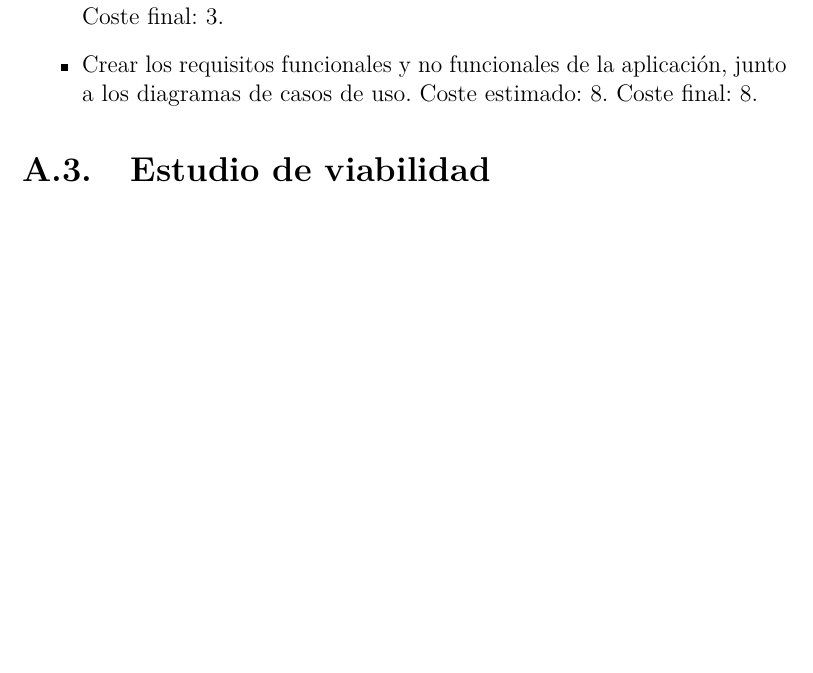
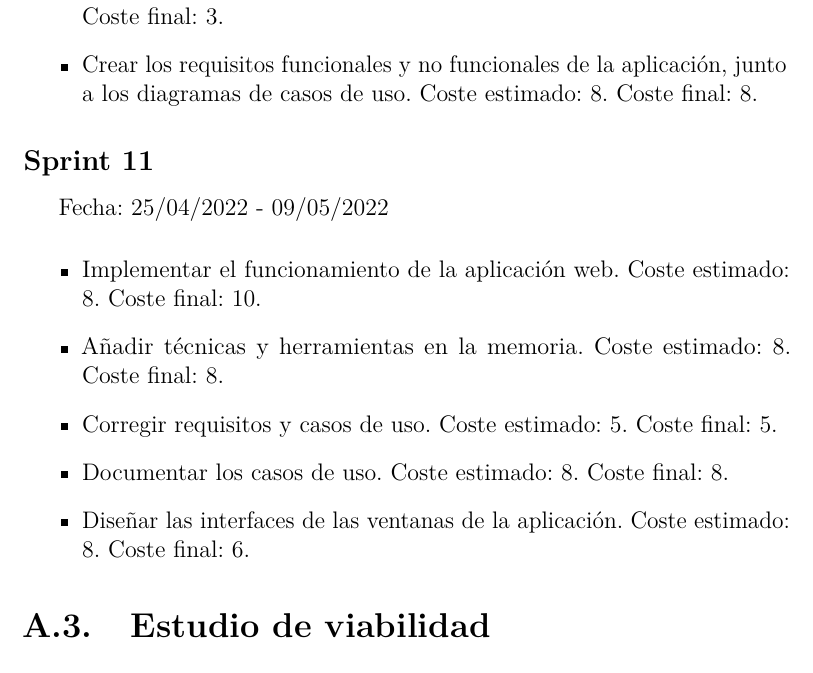
Before and after one commit to xam1002/TFG_Deteccion_Parkinson, a LaTeX book (doc/anexos.tex, which reads doc/tex/A_Plan_proyecto.tex): part of page 10 of 21, cut so that both start at the same text, the shorter picture padded with empty space. Compiled offline with pdfLaTeX.

Commit message:
Update A_Plan_proyecto.tex

```diff
--- a/doc/tex/A_Plan_proyecto.tex
+++ b/doc/tex/A_Plan_proyecto.tex
@@ -86,6 +86,16 @@ Fecha: 18/04/2022 - 25/04/2022
 	\item Crear los requisitos funcionales y no funcionales de la aplicación, junto a los diagramas de casos de uso. Coste estimado: 8. Coste final: 8.
 \end{itemize}
 
+\subsection{Sprint 11}
+Fecha: 25/04/2022 - 09/05/2022
+\begin{itemize}
+	\item Implementar el funcionamiento de la aplicación web. Coste estimado: 8. Coste final: 10.
+	\item Añadir técnicas y herramientas en la memoria. Coste estimado: 8. Coste final: 8.
+	\item Corregir requisitos y casos de uso. Coste estimado: 5. Coste final: 5.
+	\item Documentar los casos de uso. Coste estimado: 8. Coste final: 8.
+	\item Diseñar las interfaces de las ventanas de la aplicación. Coste estimado: 8. Coste final: 6.
+\end{itemize}
+
 \section{Estudio de viabilidad}
 
 \subsection{Viabilidad económica}
```
